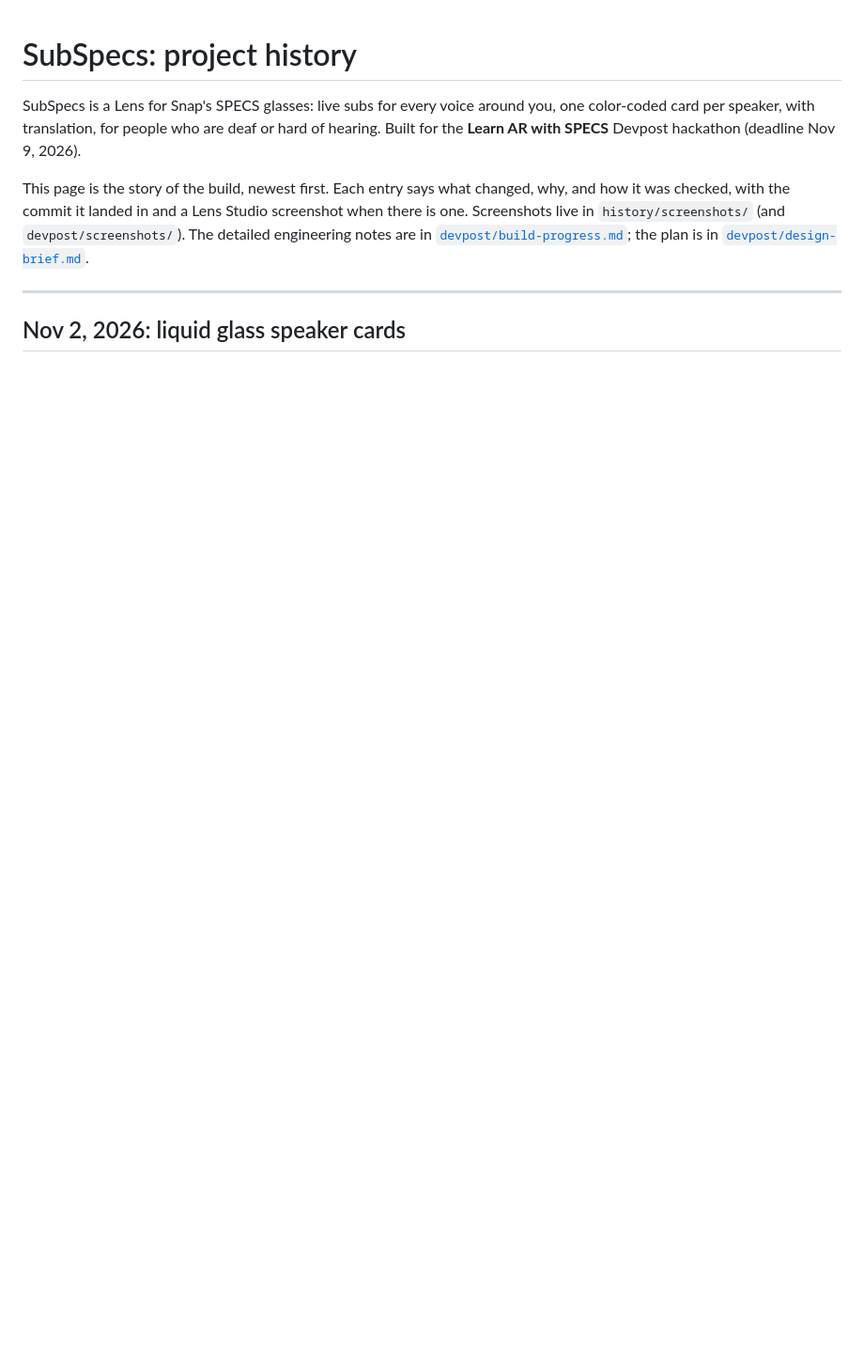
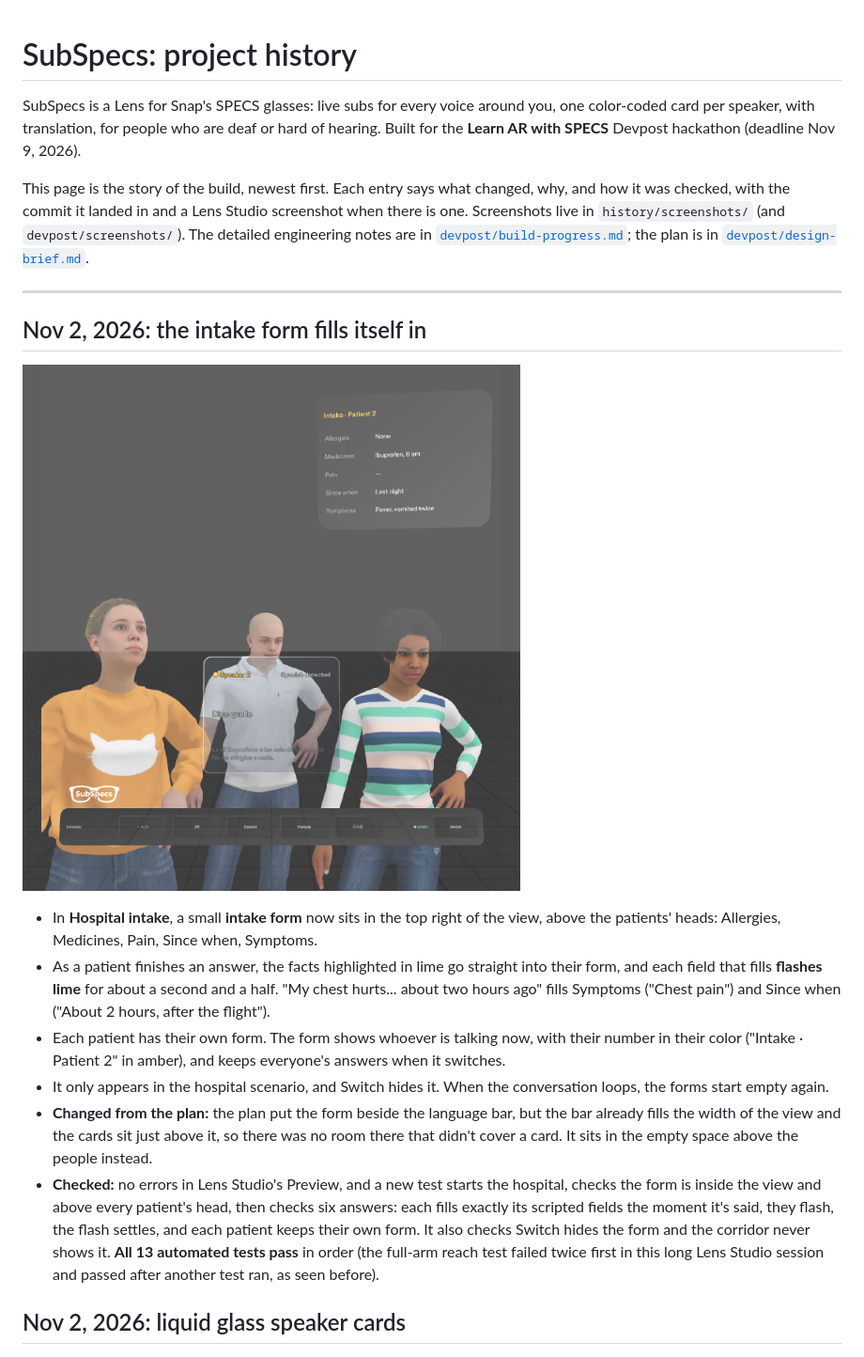
Before and after one commit to PtahEl/SubSpecs, a Markdown page: HISTORY.md, the part around the change. Shown at 94% size. Rendered like a GitHub page; pictures changed too: history/screenshots/2026-11-02-intake-form.png (added); blank space fills up the shorter version.

```diff
--- a/HISTORY.md
+++ b/HISTORY.md
@@ -11,6 +11,29 @@ in `history/screenshots/` (and `devpost/screenshots/`). The detailed engineering
 [`devpost/design-brief.md`](devpost/design-brief.md).
 
 ---
+
+## Nov 2, 2026: the intake form fills itself in
+
+![The hospital intake form in the top right, filled in for patient 2: no allergies, ibuprofen at 6 am, fever since last night](history/screenshots/2026-11-02-intake-form.png)
+
+- In **Hospital intake**, a small **intake form** now sits in the top right of the view, above the
+  patients' heads: Allergies, Medicines, Pain, Since when, Symptoms.
+- As a patient finishes an answer, the facts highlighted in lime go straight into their form, and
+  each field that fills **flashes lime** for about a second and a half. "My chest hurts... about two
+  hours ago" fills Symptoms ("Chest pain") and Since when ("About 2 hours, after the flight").
+- Each patient has their own form. The form shows whoever is talking now, with their number in their
+  color ("Intake · Patient 2" in amber), and keeps everyone's answers when it switches.
+- It only appears in the hospital scenario, and Switch hides it. When the conversation loops, the
+  forms start empty again.
+- **Changed from the plan:** the plan put the form beside the language bar, but the bar already
+  fills the width of the view and the cards sit just above it, so there was no room there that
+  didn't cover a card. It sits in the empty space above the people instead.
+- **Checked:** no errors in Lens Studio's Preview, and a new test starts the hospital, checks the
+  form is inside the view and above every patient's head, then checks six answers: each fills
+  exactly its scripted fields the moment it's said, they flash, the flash settles, and each patient
+  keeps their own form. It also checks Switch hides the form and the corridor never shows it.
+  **All 13 automated tests pass** in order (the full-arm reach test failed twice first in this long
+  Lens Studio session and passed after another test ran, as seen before).
 
 ## Nov 2, 2026: liquid glass speaker cards
 
```
Also changed, not shown: devpost/build-progress.md (+14 -2 lines), 7 other files.
